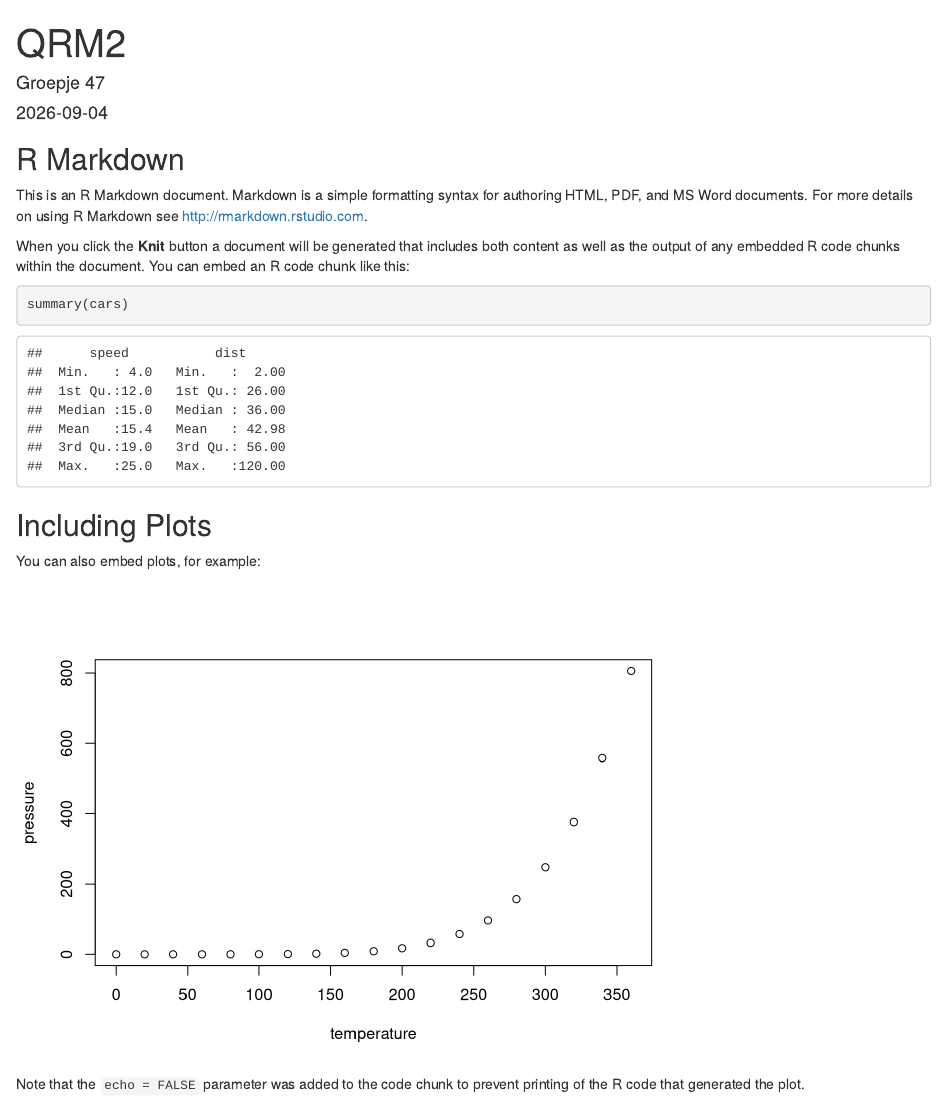
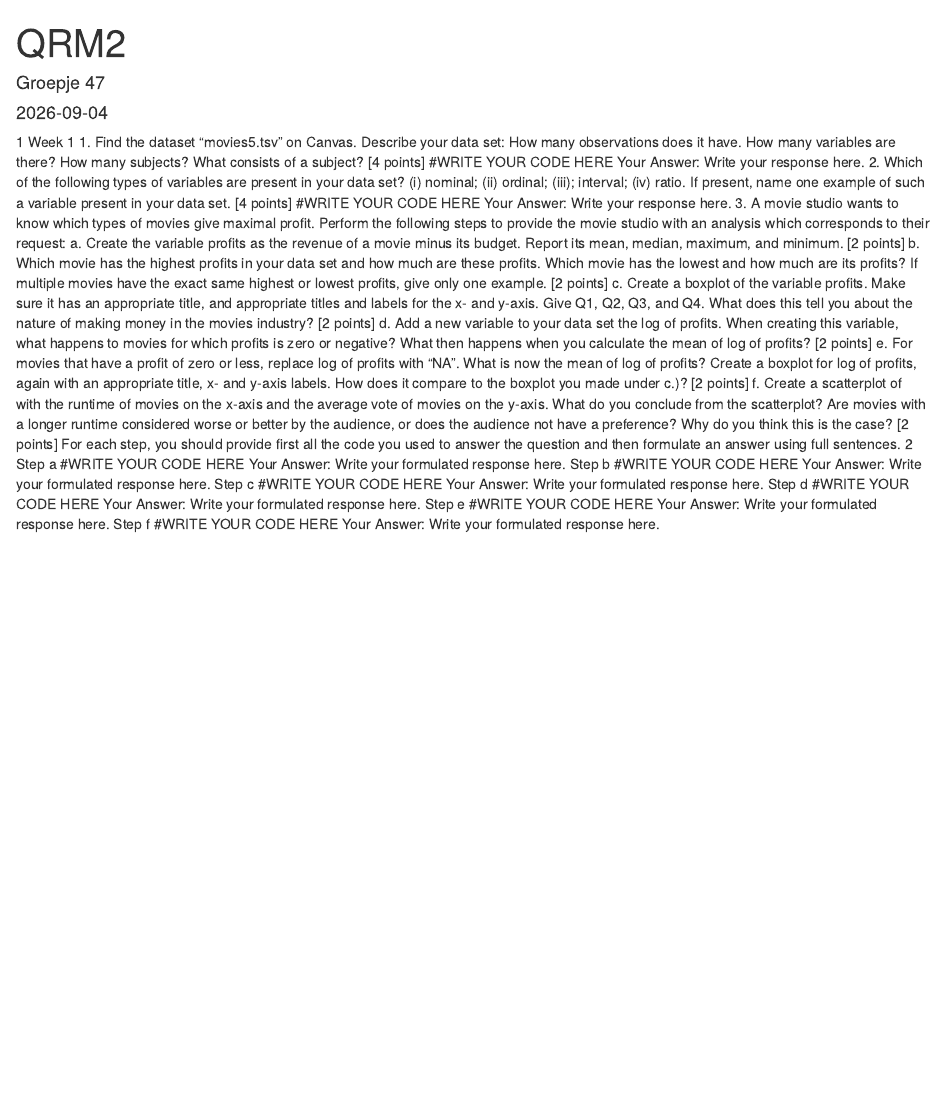
Before and after one commit to SeegerVU34329432/QRM2-Groepje-47, an R Markdown document (Untitled.Rmd): the page in a window 1100 px wide, from its top. Rendered offline with R 4.5, knitr and Pandoc, with nearby package versions.

Commit message:
opdrachten lijst 1

````diff
--- a/Untitled.Rmd
+++ b/Untitled.Rmd
@@ -4,27 +4,61 @@ author: "Groepje 47"
 date: "2026-09-04"
 output: html_document
 ---
-
-```{r setup, include=FALSE}
-knitr::opts_chunk$set(echo = TRUE)
-```
-
-## R Markdown
-
-This is an R Markdown document. Markdown is a simple formatting syntax for authoring HTML, PDF, and MS Word documents. For more details on using R Markdown see <http://rmarkdown.rstudio.com>.
-
-When you click the **Knit** button a document will be generated that includes both content as well as the output of any embedded R code chunks within the document. You can embed an R code chunk like this:
-
-```{r cars}
-summary(cars)
-```
-
-## Including Plots
-
-You can also embed plots, for example:
-
-```{r pressure, echo=FALSE}
-plot(pressure)
-```
-
-Note that the `echo = FALSE` parameter was added to the code chunk to prevent printing of the R code that generated the plot.
+1 Week 1
+1. Find the dataset “movies5.tsv” on Canvas. Describe your data set: How many observations does it
+have. How many variables are there? How many subjects? What consists of a subject? [4 points]
+#WRITE YOUR CODE HERE
+Your Answer:
+Write your response here.
+2. Which of the following types of variables are present in your data set? (i) nominal; (ii) ordinal; (iii);
+interval; (iv) ratio. If present, name one example of such a variable present in your data set. [4 points]
+#WRITE YOUR CODE HERE
+Your Answer:
+Write your response here.
+3. A movie studio wants to know which types of movies give maximal profit. Perform the following steps
+to provide the movie studio with an analysis which corresponds to their request:
+a. Create the variable profits as the revenue of a movie minus its budget. Report its mean, median,
+maximum, and minimum. [2 points]
+b. Which movie has the highest profits in your data set and how much are these profits. Which movie
+has the lowest and how much are its profits? If multiple movies have the exact same highest or lowest
+profits, give only one example. [2 points]
+c. Create a boxplot of the variable profits. Make sure it has an appropriate title, and appropriate titles
+and labels for the x- and y-axis. Give Q1, Q2, Q3, and Q4. What does this tell you about the nature of
+making money in the movies industry? [2 points]
+d. Add a new variable to your data set the log of profits. When creating this variable, what happens to
+movies for which profits is zero or negative? What then happens when you calculate the mean of log of
+profits? [2 points]
+e. For movies that have a profit of zero or less, replace log of profits with “NA”. What is now the mean of
+log of profits? Create a boxplot for log of profits, again with an appropriate title, x- and y-axis labels.
+How does it compare to the boxplot you made under c.)? [2 points]
+f. Create a scatterplot of with the runtime of movies on the x-axis and the average vote of movies on the
+y-axis. What do you conclude from the scatterplot? Are movies with a longer runtime considered worse
+or better by the audience, or does the audience not have a preference? Why do you think this is the
+case? [2 points]
+For each step, you should provide first all the code you used to answer the question and then formulate an
+answer using full sentences.
+2
+Step a
+#WRITE YOUR CODE HERE
+Your Answer:
+Write your formulated response here.
+Step b
+#WRITE YOUR CODE HERE
+Your Answer:
+Write your formulated response here.
+Step c
+#WRITE YOUR CODE HERE
+Your Answer:
+Write your formulated response here.
+Step d
+#WRITE YOUR CODE HERE
+Your Answer:
+Write your formulated response here.
+Step e
+#WRITE YOUR CODE HERE
+Your Answer:
+Write your formulated response here.
+Step f
+#WRITE YOUR CODE HERE
+Your Answer:
+Write your formulated response here.
````
